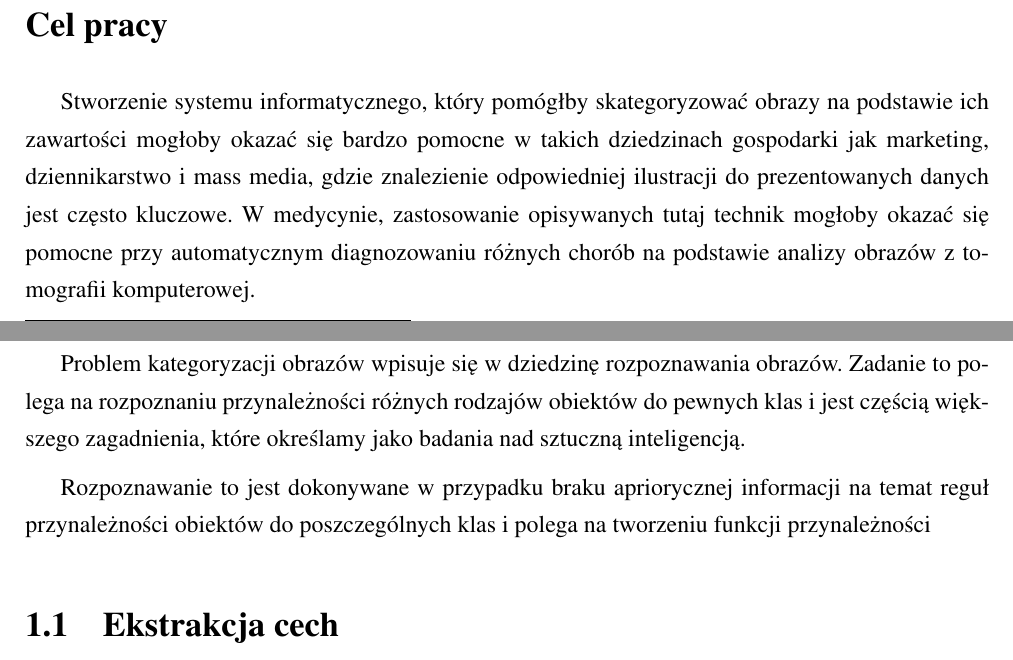
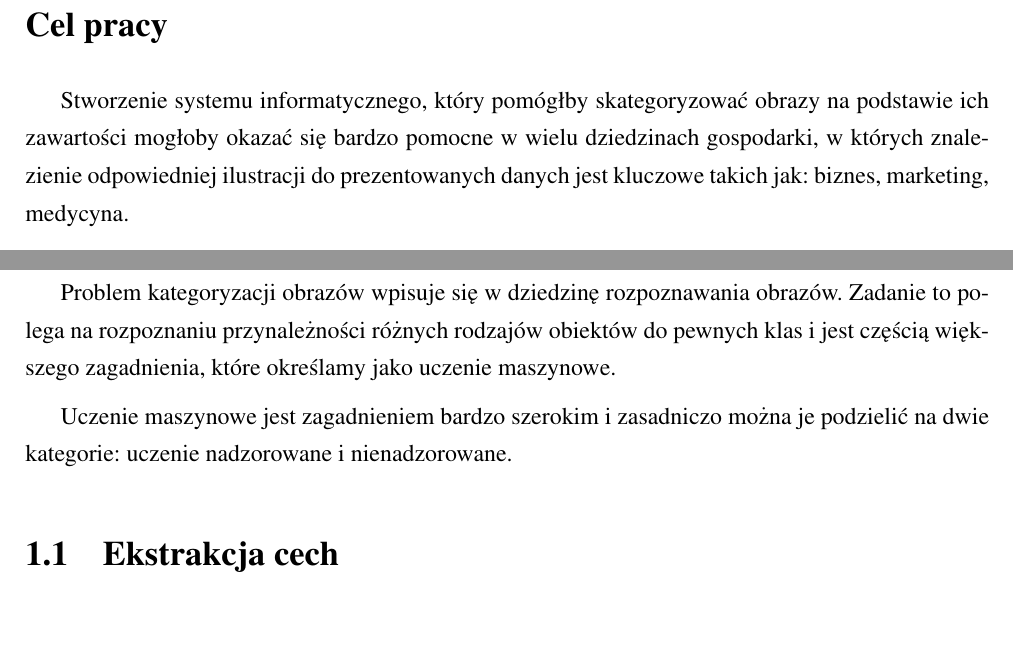
Before and after one commit to michalcichon/praca-magisterska, a LaTeX thesis (praca_magisterska.tex, which reads 00_wstep.tex, 01_podstawy_teoretyczne.tex): two parts of pages 11 and 13 of 15, joined at a grey line, cut so that both start at the same text, the shorter picture padded with empty space. Compiled offline with pdfLaTeX.

Commit message:
Uczenie nadzorowane i nienadzorowane - trzeba uzupelnic i poszerzyc

```diff
--- a/00_wstep.tex
+++ b/00_wstep.tex
@@ -19,7 +19,7 @@ Pomoc w rozwiązaniu tego problemu daje nam teoria rozpoznawania obrazów, stosu
 
 %TODO KONIECZNIE TRZEBA TO ZMIENIĆ - wstęp nieproporcjonalnie za długi w stosunku
 %TODO do faktycznego celu pracy, domeny (2) też są nienajlepsze
-Stworzenie systemu informatycznego, który pomógłby skategoryzować obrazy na podstawie ich zawartości mogłoby okazać się bardzo pomocne w takich dziedzinach gospodarki jak marketing, dziennikarstwo i mass media, gdzie znalezienie odpowiedniej ilustracji do prezentowanych danych jest często kluczowe. W medycynie, zastosowanie opisywanych tutaj technik mogłoby okazać się pomocne przy automatycznym diagnozowaniu różnych chorób na podstawie analizy obrazów z tomografii komputerowej.
+Stworzenie systemu informatycznego, który pomógłby skategoryzować obrazy na podstawie ich zawartości mogłoby okazać się bardzo pomocne w wielu dziedzinach gospodarki, w których znalezienie odpowiedniej ilustracji do prezentowanych danych jest kluczowe takich jak: biznes, marketing, medycyna.
 
 Celem pracy jest stworzenie silnika kategoryzacyjnego, który na podstawie danych wyekstratowanych z obrazu będzie w stanie przyporządkować obraz do najbardziej odpowiedniej kategorii.
 
--- a/01_podstawy_teoretyczne.tex
+++ b/01_podstawy_teoretyczne.tex
@@ -1,10 +1,12 @@
 \chapter{Podstawy teoretyczne}
 
-%TODO Dokończyć zajawkę
-Problem kategoryzacji obrazów wpisuje się w dziedzinę rozpoznawania obrazów. Zadanie to polega na rozpoznaniu przynależności różnych rodzajów obiektów do pewnych klas i jest częścią większego zagadnienia, które określamy jako badania nad sztuczną inteligencją.
+Problem kategoryzacji obrazów wpisuje się w dziedzinę rozpoznawania obrazów. Zadanie to polega na rozpoznaniu przynależności różnych rodzajów obiektów do pewnych klas i jest częścią większego zagadnienia, które określamy jako uczenie maszynowe.
 
-Rozpoznawanie to jest dokonywane w przypadku braku apriorycznej informacji na temat reguł przynależności obiektów do poszczególnych klas i polega na tworzeniu funkcji przynależności
+%Rozpoznawanie to jest dokonywane w przypadku braku apriorycznej informacji na temat reguł przynależności obiektów do poszczególnych klas.
 
+Uczenie maszynowe jest zagadnieniem bardzo szerokim i zasadniczo można je podzielić na dwie kategorie: uczenie nadzorowane i nienadzorowane.
+
+%TODO z racji tego, że robimy taka prace jaka robimy koncentrujemy sie na uczeniu nadzorowanym, poniewaz wiemy co chcemy odnalezc - nasze predefiniowane kategorie. Nie szukamy niczego "nowego"
 
 
 \section{Ekstrakcja cech}
```
